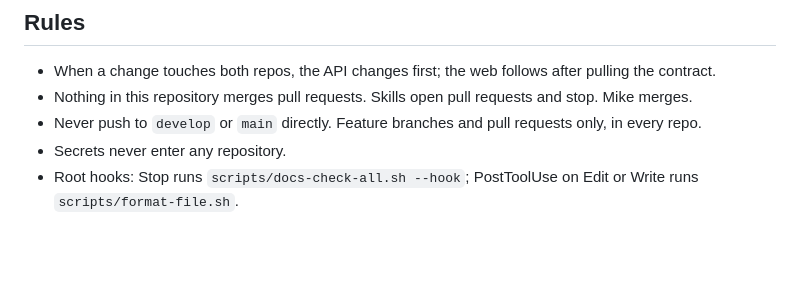
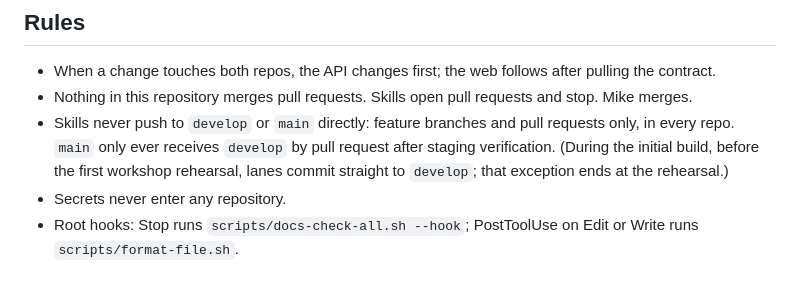
Before and after one commit to kpnemo/kaizen-tasks-assembly-line, a Markdown page: CLAUDE.md, the part around the change. GitHub-like rendering; blank space fills up the shorter version.

Commit message:
docs: scope the no-direct-push rule to skills and the workshop phase
Co-Authored-By: Claude Fable 5.1 <noreply@anthropic.com>

```diff
--- a/CLAUDE.md
+++ b/CLAUDE.md
@@ -40,6 +40,6 @@ The workspace and cross-repo harness for the Kaizen Tasks workshop. This reposit
 
 - When a change touches both repos, the API changes first; the web follows after pulling the contract.
 - Nothing in this repository merges pull requests. Skills open pull requests and stop. Mike merges.
-- Never push to `develop` or `main` directly. Feature branches and pull requests only, in every repo.
+- Skills never push to `develop` or `main` directly: feature branches and pull requests only, in every repo. `main` only ever receives `develop` by pull request after staging verification. (During the initial build, before the first workshop rehearsal, lanes commit straight to `develop`; that exception ends at the rehearsal.)
 - Secrets never enter any repository.
 - Root hooks: Stop runs `scripts/docs-check-all.sh --hook`; PostToolUse on Edit or Write runs `scripts/format-file.sh`.
```
